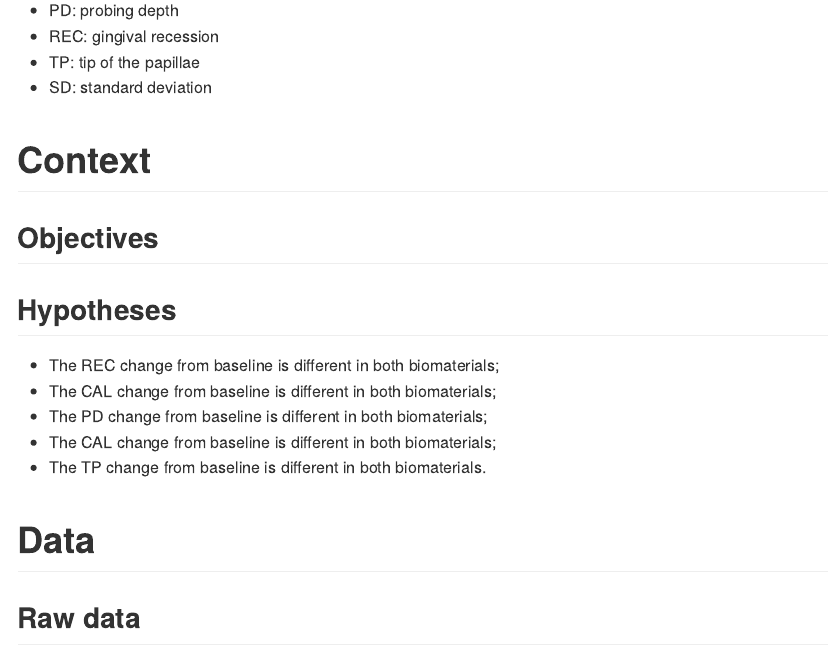
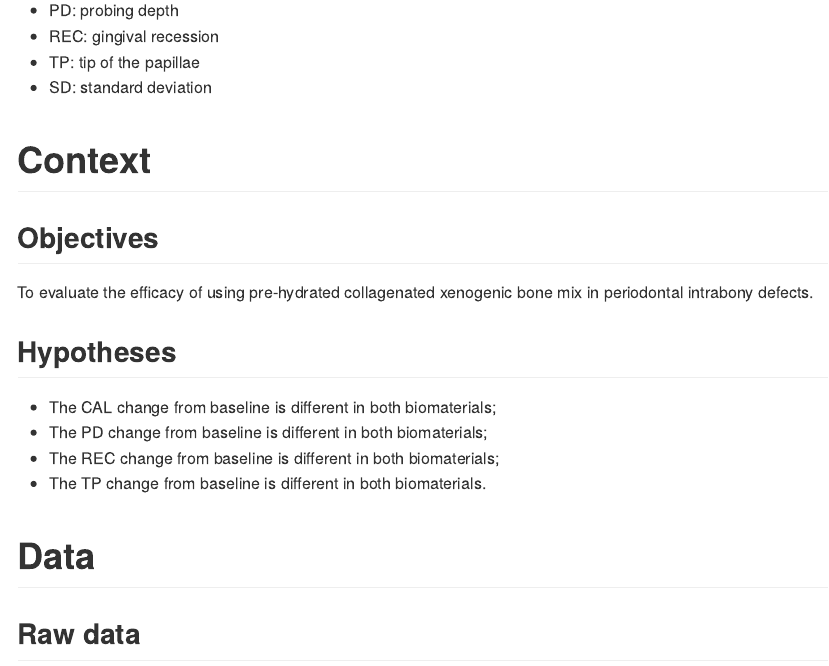
Before and after one commit to philsf-biostat/SAR-2023-010-TK, an R Markdown document (report/SAP-2023-010-TK-v01.Rmd): the page in a window 1100 px wide, from 500 px down. The pictures show the output file report/SAP-2023-010-TK-v01.md that the author committed with the source, drawn offline in the style of GitHub.

Commit message:
objective (hyp fixed)

```diff
--- a/report/SAP-2023-010-TK-v01.Rmd
+++ b/report/SAP-2023-010-TK-v01.Rmd
@@ -77,12 +77,13 @@ source("scripts/input.R", encoding = 'UTF-8')
 
 ## Objectives
 
+To evaluate the efficacy of using pre-hydrated collagenated xenogenic bone mix in periodontal intrabony defects.
+
 ## Hypotheses
 
-- The REC change from baseline is different in both biomaterials;
 - The CAL change from baseline is different in both biomaterials;
 - The PD change from baseline is different in both biomaterials;
-- The CAL change from baseline is different in both biomaterials;
+- The REC change from baseline is different in both biomaterials;
 - The TP change from baseline is different in both biomaterials.
 
 # Data
```
Also changed, not shown: README.md, report/SAP-2023-010-TK-v01.md.
